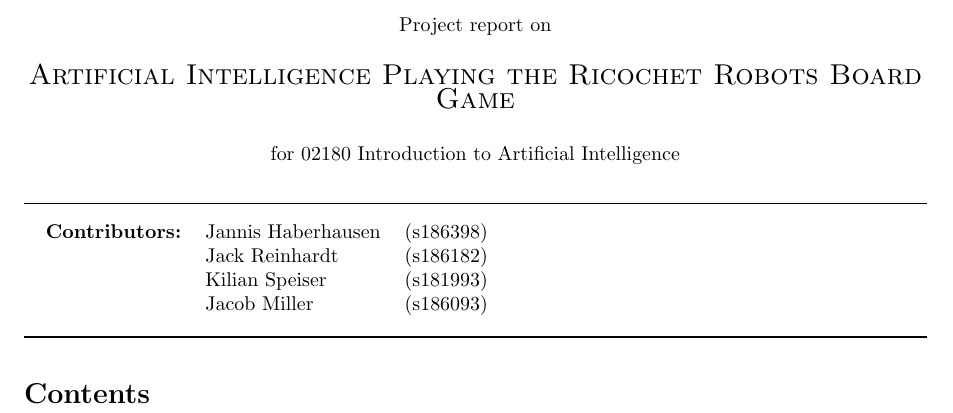
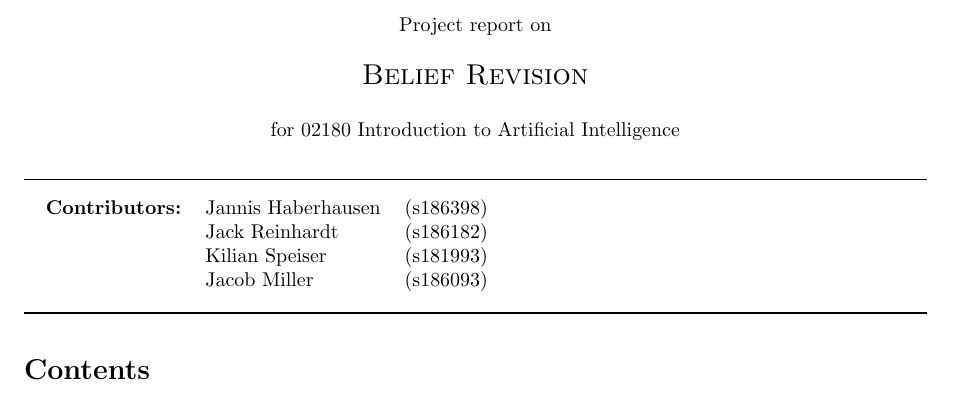
Before and after one commit to jackdreinhardt/AI-Project-2, a LaTeX document (report/report_2.tex): part of page 1 of 2, cut so that both start at the same text. Compiled offline with pdfLaTeX.

Commit message:
Report update

```diff
--- a/report/report_2.tex
+++ b/report/report_2.tex
@@ -9,7 +9,7 @@
 \begin{center}
 Project report on\\
 \vspace{0.5cm}
-{{\Large \sc Artificial Intelligence Playing the Ricochet Robots Board Game}} \\
+{{\Large \sc Belief Revision}} \\
 \vspace{0.5cm} for 02180 Introduction to Artificial Intelligence
 \end{center}
 \rule{\textwidth}{0.5pt}
```
Also changed, not shown: report/report_2.pdf (added), 4 other files.
